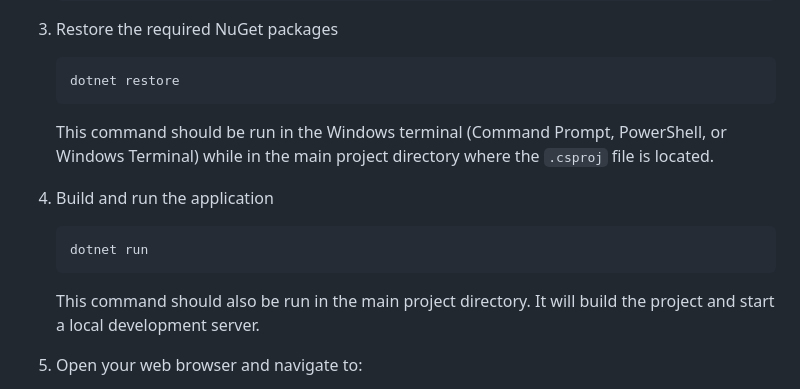
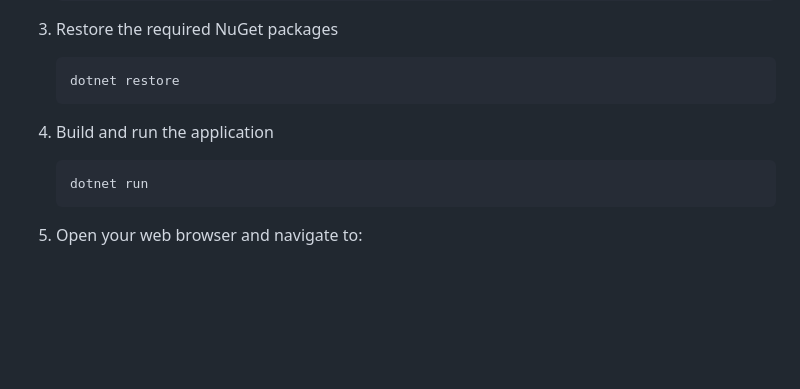
Before and after one commit to PaulJette/FormGenerator, a Markdown page: README.md, the part around the change. GitHub-like rendering; blank space fills up the shorter version.

````diff
--- a/README.md
+++ b/README.md
@@ -34,13 +34,11 @@ A Blazor WebAssembly application that dynamically generates forms based on JSON
    ```
    dotnet restore
    ```
-   This command should be run in the Windows terminal (Command Prompt, PowerShell, or Windows Terminal) while in the main project directory where the `.csproj` file is located.
 
 4. Build and run the application
    ```
    dotnet run
    ```
-   This command should also be run in the main project directory. It will build the project and start a local development server.
 
 5. Open your web browser and navigate to:
    - https://localhost:5001 (HTTPS)
````
